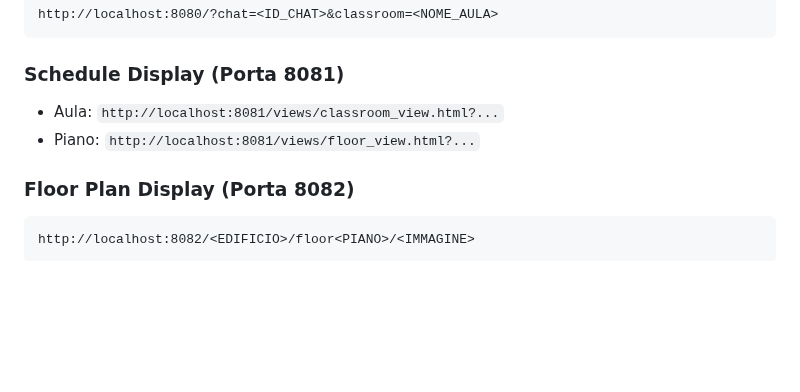
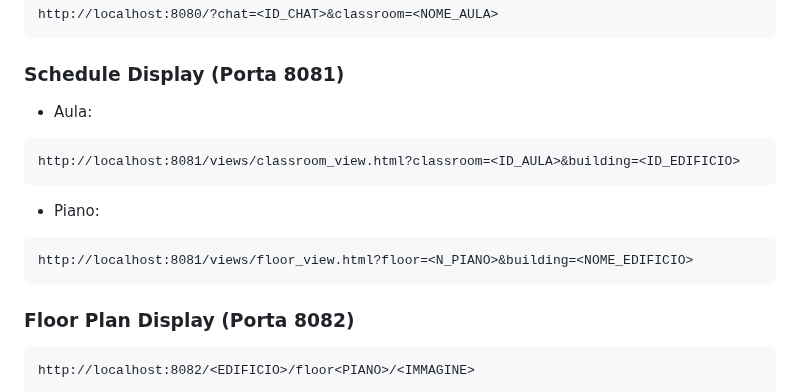
Before and after one commit to Mantineo-Massimo/DigitalSignageSuite, a Markdown page: README.md, the part around one of its changes. GitHub-like rendering; blank space fills up the shorter version.

Commit message:
Improve URL formatting in README.md for Schedule Display and Wayfinding services

````diff
--- a/README.md
+++ b/README.md
@@ -185,8 +185,14 @@ http://localhost:8080/?chat=<ID_CHAT>&classroom=<NOME_AULA>
 
 ### Schedule Display (Porta 8081)
 
-- Aula: `http://localhost:8081/views/classroom_view.html?...`
-- Piano: `http://localhost:8081/views/floor_view.html?...`
+- Aula:
+```
+http://localhost:8081/views/classroom_view.html?classroom=<ID_AULA>&building=<ID_EDIFICIO>
+```
+- Piano:
+```
+http://localhost:8081/views/floor_view.html?floor=<N_PIANO>&building=<NOME_EDIFICIO>
+```
 
 ### Floor Plan Display (Porta 8082)
 
````
Also changed, not shown: other parts of README.md (+8 -2 lines).
